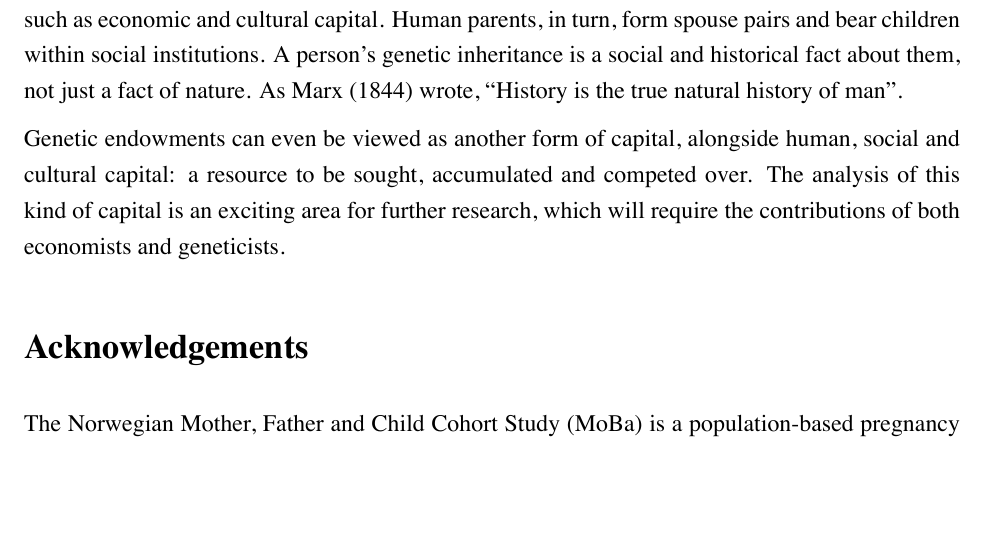
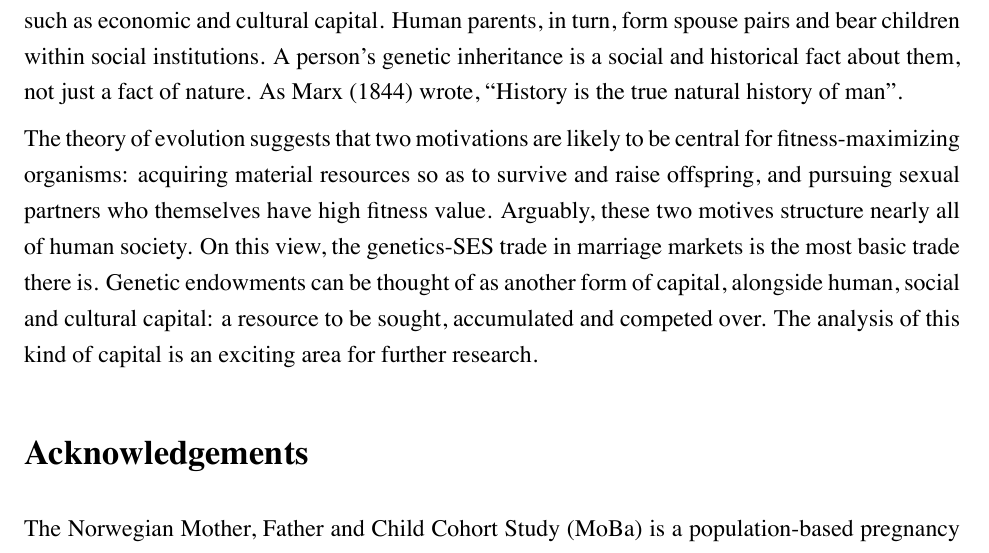
Before and after one commit to hughjonesd/trading-genetics, an R Markdown document (trading-genetics.Rmd): part of page 40 of 80, cut so that both start at the same text, the shorter picture padded with empty space. The pictures show the output file trading-genetics.pdf that the author committed with the source.

Commit message:
Add final para

```diff
--- a/trading-genetics.Rmd
+++ b/trading-genetics.Rmd
@@ -2074,13 +2074,15 @@ genetic inheritance is a social and historical fact about them, not just a
 fact of nature. As @marx1844economic wrote, "History is the true natural history of
 man".
 
-
-
-Genetic endowments can even be viewed as another form of capital,
+The theory of evolution suggests that two motivations are likely to be
+central for fitness-maximizing organisms: acquiring material resources so as to
+survive and raise offspring, and pursuing sexual partners who themselves have
+high fitness value. Arguably, these two motives structure nearly all of human society.
+On this view, the genetics-SES trade in marriage markets is the most basic trade
+there is. Genetic endowments can be thought of as another form of capital,
 alongside human, social and cultural capital: a resource to be sought,
 accumulated and competed over. The analysis of this kind of capital is an
-exciting area for further research, which will require the contributions of both
-economists and geneticists.
+exciting area for further research.
 
 
 # Acknowledgements
```
Also changed, not shown: trading-genetics.pdf, trading-genetics.tex.
